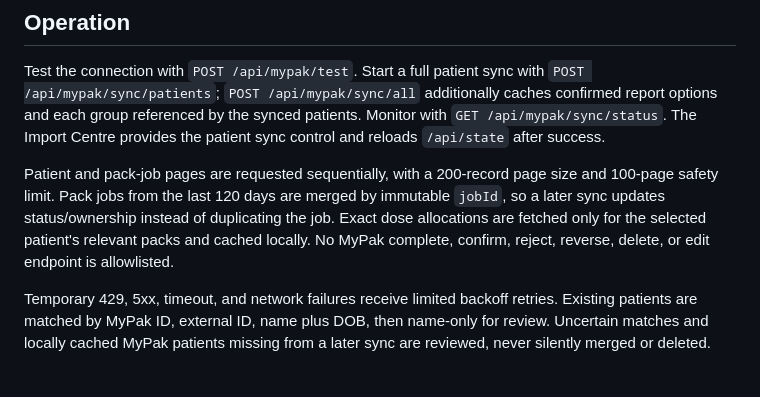
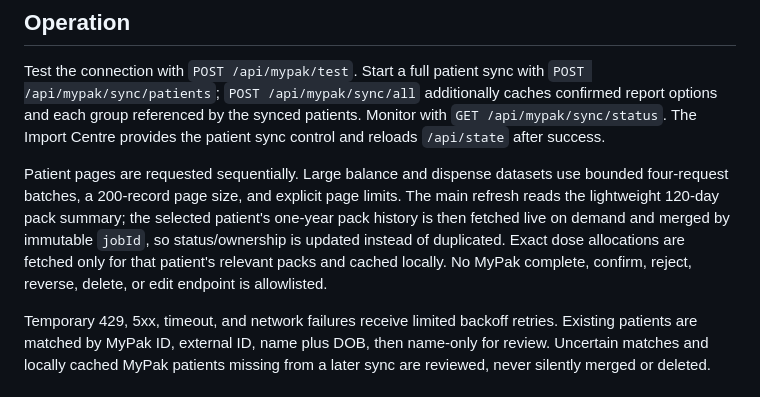
Before and after one commit to masoudkhataminia/DAA_pharmacyhub, a Markdown page: docs/MYPAK_CONNECTOR.md, the part around the change. Drawn GitHub-style.

Commit message:
Document on-demand pack history sync

```diff
--- a/docs/MYPAK_CONNECTOR.md
+++ b/docs/MYPAK_CONNECTOR.md
@@ -29,7 +29,7 @@ The allowlisted registry is in `services/mypak/endpoints.js`; `config/mypak-endp
 
 Test the connection with `POST /api/mypak/test`. Start a full patient sync with `POST /api/mypak/sync/patients`; `POST /api/mypak/sync/all` additionally caches confirmed report options and each group referenced by the synced patients. Monitor with `GET /api/mypak/sync/status`. The Import Centre provides the patient sync control and reloads `/api/state` after success.
 
-Patient and pack-job pages are requested sequentially, with a 200-record page size and 100-page safety limit. Pack jobs from the last 120 days are merged by immutable `jobId`, so a later sync updates status/ownership instead of duplicating the job. Exact dose allocations are fetched only for the selected patient's relevant packs and cached locally. No MyPak complete, confirm, reject, reverse, delete, or edit endpoint is allowlisted.
+Patient pages are requested sequentially. Large balance and dispense datasets use bounded four-request batches, a 200-record page size, and explicit page limits. The main refresh reads the lightweight 120-day pack summary; the selected patient's one-year pack history is then fetched live on demand and merged by immutable `jobId`, so status/ownership is updated instead of duplicated. Exact dose allocations are fetched only for that patient's relevant packs and cached locally. No MyPak complete, confirm, reject, reverse, delete, or edit endpoint is allowlisted.
 
 Temporary 429, 5xx, timeout, and network failures receive limited backoff retries. Existing patients are matched by MyPak ID, external ID, name plus DOB, then name-only for review. Uncertain matches and locally cached MyPak patients missing from a later sync are reviewed, never silently merged or deleted.
 
```
